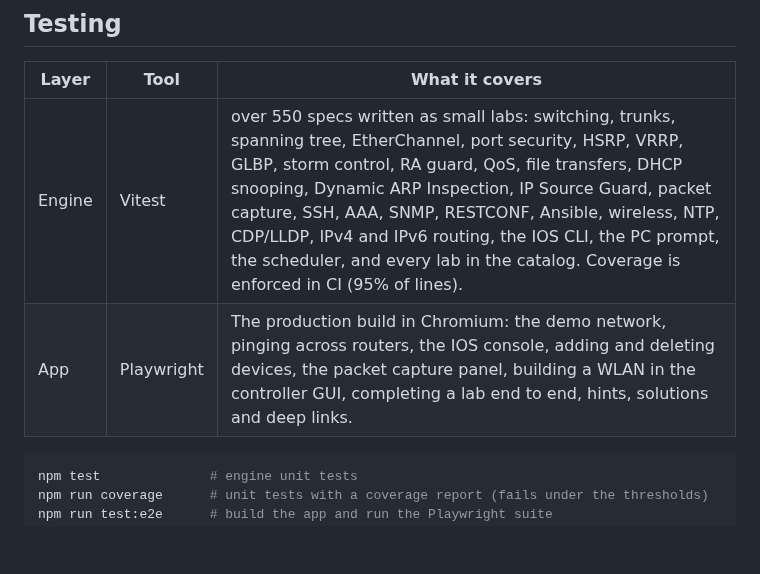
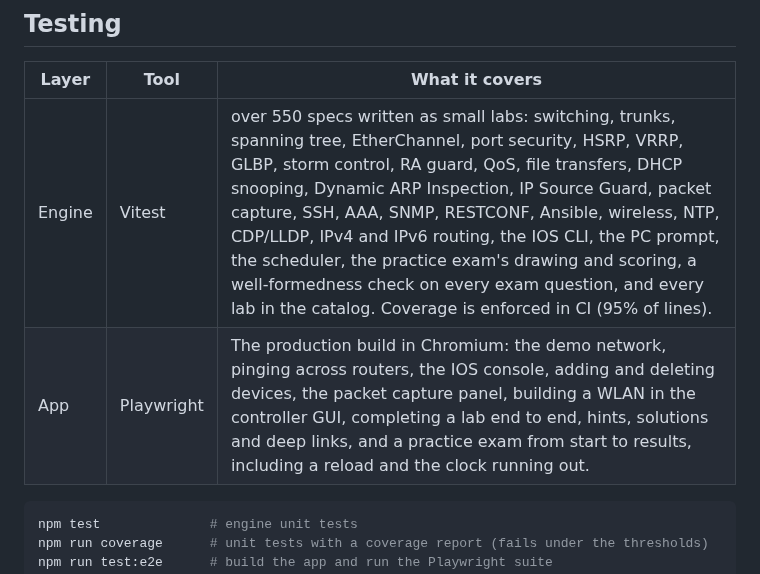
Before and after one commit to Onesayi/ccna-simulator, a Markdown page: README.md, the part around one of its changes. GitHub-like rendering; blank space fills up the shorter version.

````diff
--- a/README.md
+++ b/README.md
@@ -175,8 +186,8 @@ Some decisions worth calling out:
 
 | Layer | Tool | What it covers |
 | --- | --- | --- |
-| Engine | Vitest | over 550 specs written as small labs: switching, trunks, spanning tree, EtherChannel, port security, HSRP, VRRP, GLBP, storm control, RA guard, QoS, file transfers, DHCP snooping, Dynamic ARP Inspection, IP Source Guard, packet capture, SSH, AAA, SNMP, RESTCONF, Ansible, wireless, NTP, CDP/LLDP, IPv4 and IPv6 routing, the IOS CLI, the PC prompt, the scheduler, and every lab in the catalog. Coverage is enforced in CI (95% of lines). |
-| App | Playwright | The production build in Chromium: the demo network, pinging across routers, the IOS console, adding and deleting devices, the packet capture panel, building a WLAN in the controller GUI, completing a lab end to end, hints, solutions and deep links. |
+| Engine | Vitest | over 550 specs written as small labs: switching, trunks, spanning tree, EtherChannel, port security, HSRP, VRRP, GLBP, storm control, RA guard, QoS, file transfers, DHCP snooping, Dynamic ARP Inspection, IP Source Guard, packet capture, SSH, AAA, SNMP, RESTCONF, Ansible, wireless, NTP, CDP/LLDP, IPv4 and IPv6 routing, the IOS CLI, the PC prompt, the scheduler, the practice exam's drawing and scoring, a well-formedness check on every exam question, and every lab in the catalog. Coverage is enforced in CI (95% of lines). |
+| App | Playwright | The production build in Chromium: the demo network, pinging across routers, the IOS console, adding and deleting devices, the packet capture panel, building a WLAN in the controller GUI, completing a lab end to end, hints, solutions and deep links, and a practice exam from start to results, including a reload and the clock running out. |
 
 ```bash
 npm test              # engine unit tests
````
Also changed, not shown: other parts of README.md (+13 -1 lines), docs/img/exam-question.png (added), docs/img/exam-results.png (added), 16 other files.
